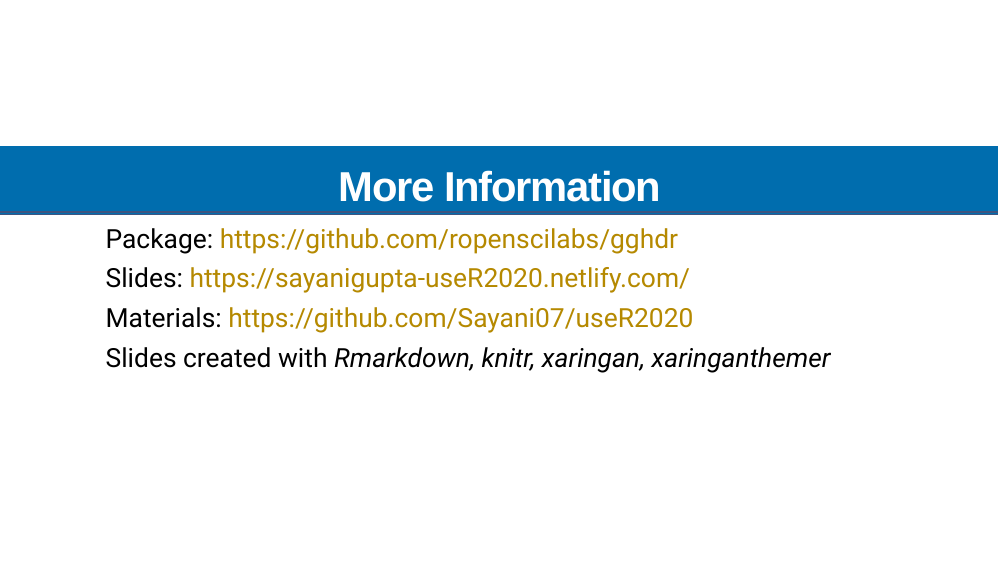
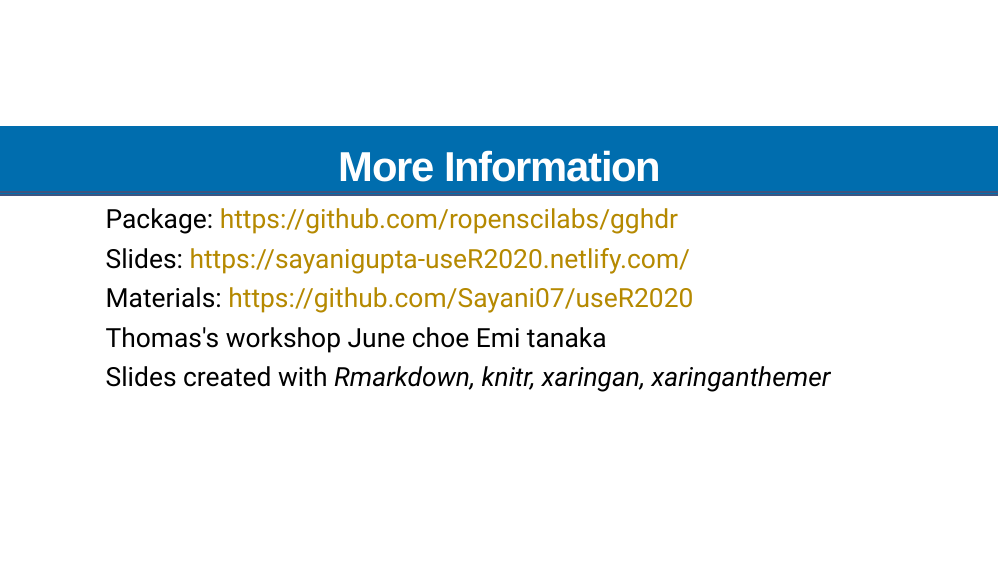
Before and after one commit to Sayani07/Rladies-Mel-2022, an R Markdown document (index.Rmd): page 27 of 27. Rendered offline with R 4.5, knitr and Pandoc, with nearby package versions; the slides are laid out offline by our stand-in for remark.js, each with all of its steps uncovered, in fonts that may differ from those the slides ask for, and without slide numbers, shadows or browser add-ons; some code elsewhere in the file could not run offline; a font, style sheet, LaTeX package, included part or bibliography that could not be used is replaced or left out.

Commit message:
basic structure

```diff
--- a/index.Rmd
+++ b/index.Rmd
@@ -393,5 +393,8 @@
 
 Materials: https://github.com/Sayani07/useR2020
 
+Thomas's workshop
+June choe
+Emi tanaka
 
 Slides created with <i> Rmarkdown, knitr, xaringan, xaringanthemer</i>
```
